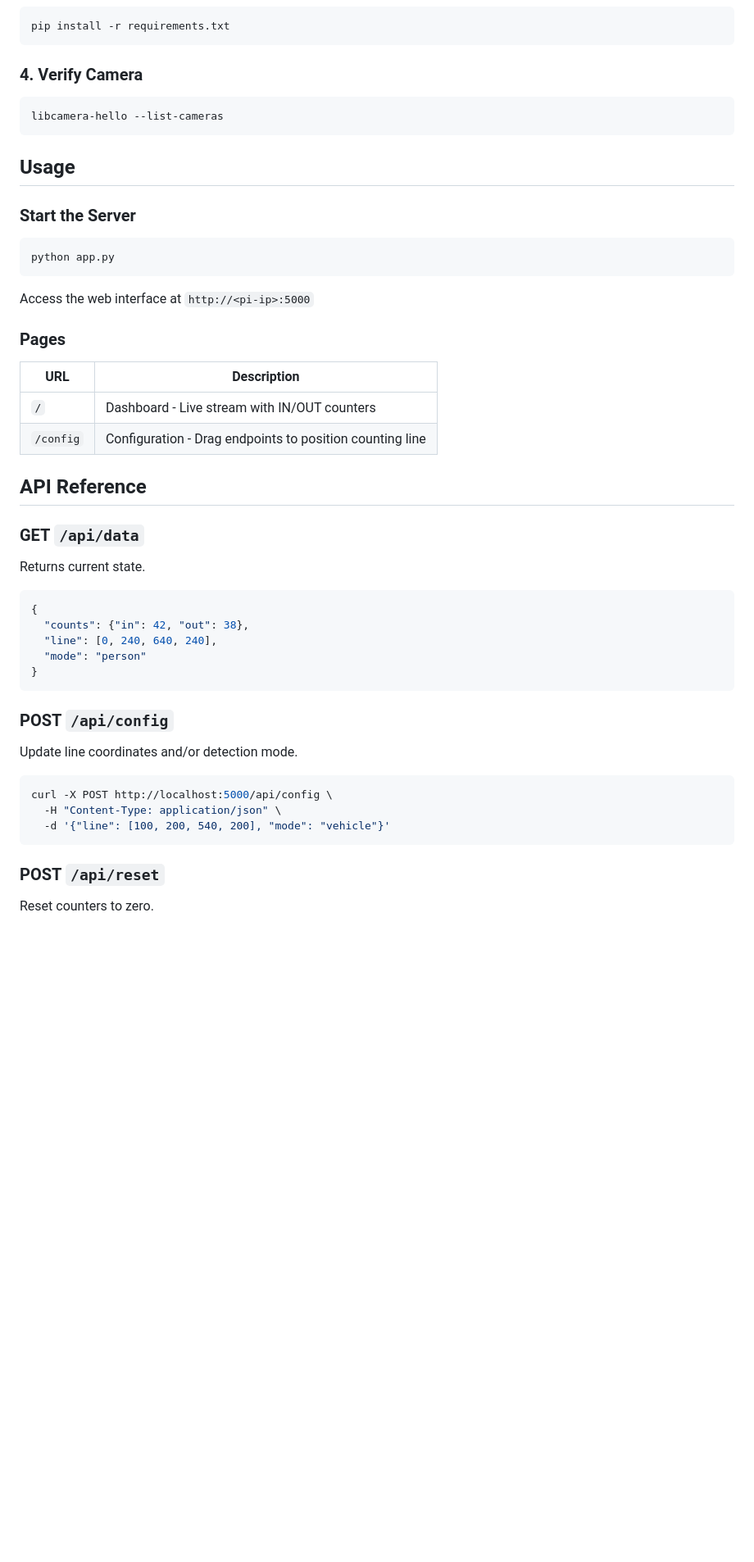
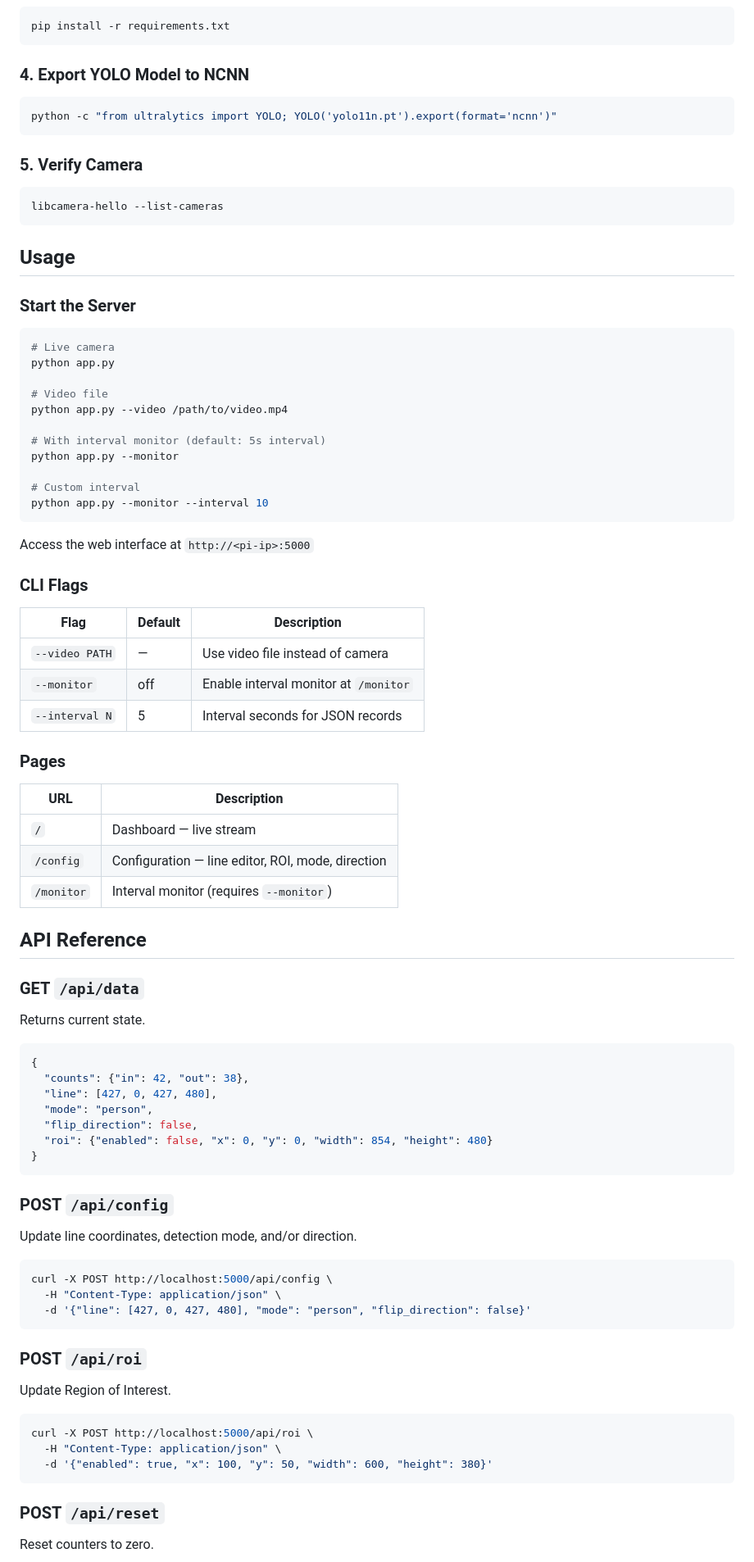
Before and after one commit to ahmetcanaltun/PiLineCounter, a Markdown page: README.md, the part around one of its changes. Shown at 82% size. Drawn GitHub-style; blank space fills up the shorter version.

Commit message:
docs: rewrite README with setup, API reference and deployment notes

````diff
--- a/README.md
+++ b/README.md
@@ -40,7 +42,13 @@ source venv/bin/activate
 pip install -r requirements.txt
 ```
 
-### 4. Verify Camera
+### 4. Export YOLO Model to NCNN
+
+```bash
+python -c "from ultralytics import YOLO; YOLO('yolo11n.pt').export(format='ncnn')"
+```
+
+### 5. Verify Camera
 
 ```bash
 libcamera-hello --list-cameras
@@ -51,17 +59,36 @@ libcamera-hello --list-cameras
 ### Start the Server
 
 ```bash
+# Live camera
 python app.py
+
+# Video file
+python app.py --video /path/to/video.mp4
+
+# With interval monitor (default: 5s interval)
+python app.py --monitor
+
+# Custom interval
+python app.py --monitor --interval 10
 ```
 
 Access the web interface at `http://<pi-ip>:5000`
+
+### CLI Flags
+
+| Flag | Default | Description |
+|------|---------|-------------|
+| `--video PATH` | — | Use video file instead of camera |
+| `--monitor` | off | Enable interval monitor at `/monitor` |
+| `--interval N` | 5 | Interval seconds for JSON records |
 
 ### Pages
 
 | URL | Description |
 |-----|-------------|
-| `/` | Dashboard - Live stream with IN/OUT counters |
-| `/config` | Configuration - Drag endpoints to position counting line |
+| `/` | Dashboard — live stream |
+| `/config` | Configuration — line editor, ROI, mode, direction |
+| `/monitor` | Interval monitor (requires `--monitor`) |
 
 ## API Reference
 
@@ -72,19 +99,31 @@ Returns current state.
 ```json
 {
   "counts": {"in": 42, "out": 38},
-  "line": [0, 240, 640, 240],
-  "mode": "person"
+  "line": [427, 0, 427, 480],
+  "mode": "person",
+  "flip_direction": false,
+  "roi": {"enabled": false, "x": 0, "y": 0, "width": 854, "height": 480}
 }
 ```
 
 ### POST `/api/config`
 
-Update line coordinates and/or detection mode.
+Update line coordinates, detection mode, and/or direction.
 
 ```bash
 curl -X POST http://localhost:5000/api/config \
   -H "Content-Type: application/json" \
-  -d '{"line": [100, 200, 540, 200], "mode": "vehicle"}'
+  -d '{"line": [427, 0, 427, 480], "mode": "person", "flip_direction": false}'
+```
+
+### POST `/api/roi`
+
+Update Region of Interest.
+
+```bash
+curl -X POST http://localhost:5000/api/roi \
+  -H "Content-Type: application/json" \
+  -d '{"enabled": true, "x": 100, "y": 50, "width": 600, "height": 380}'
 ```
 
 ### POST `/api/reset`
````
Also changed, not shown: other parts of README.md (+37 -28 lines).
